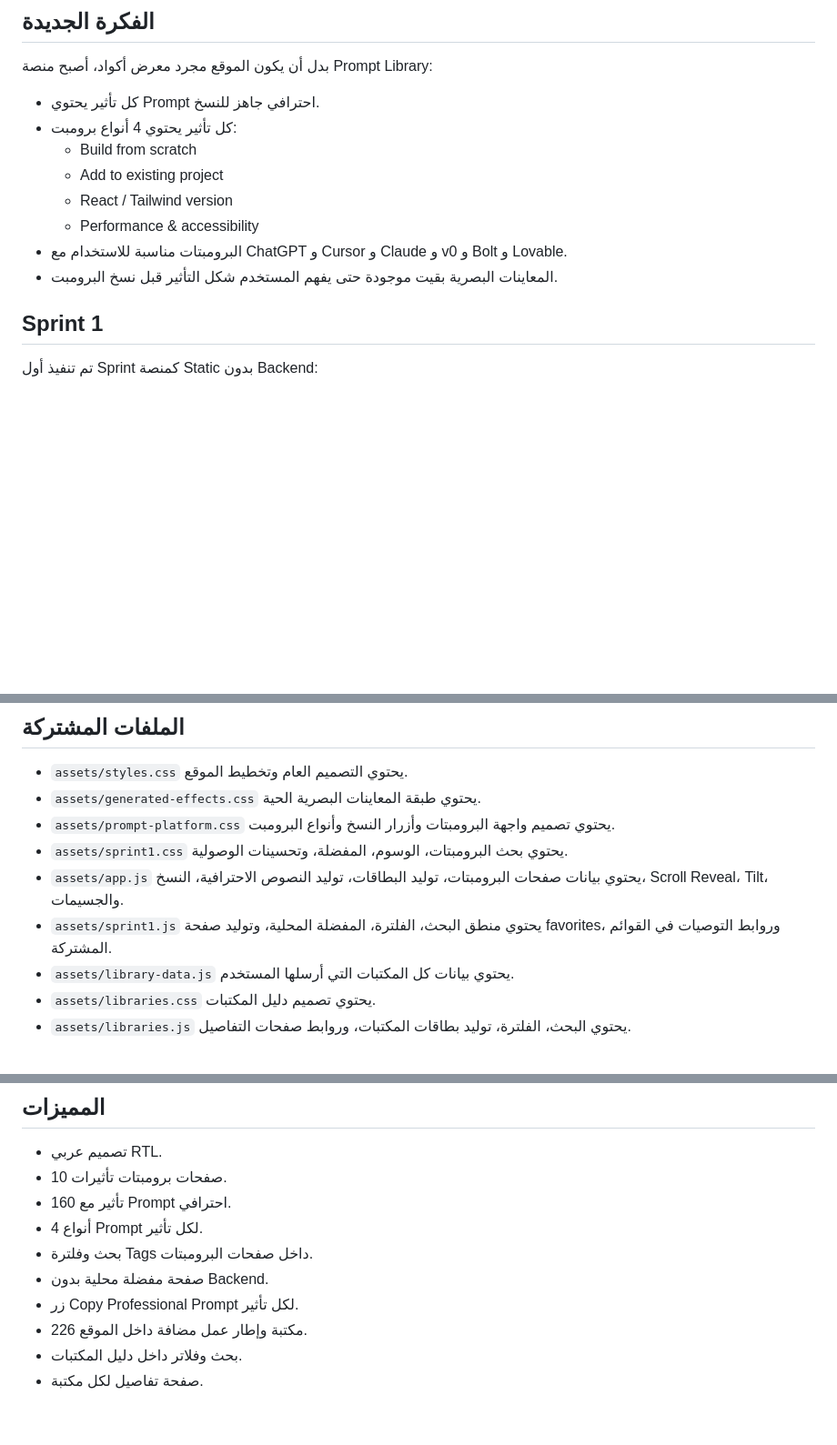
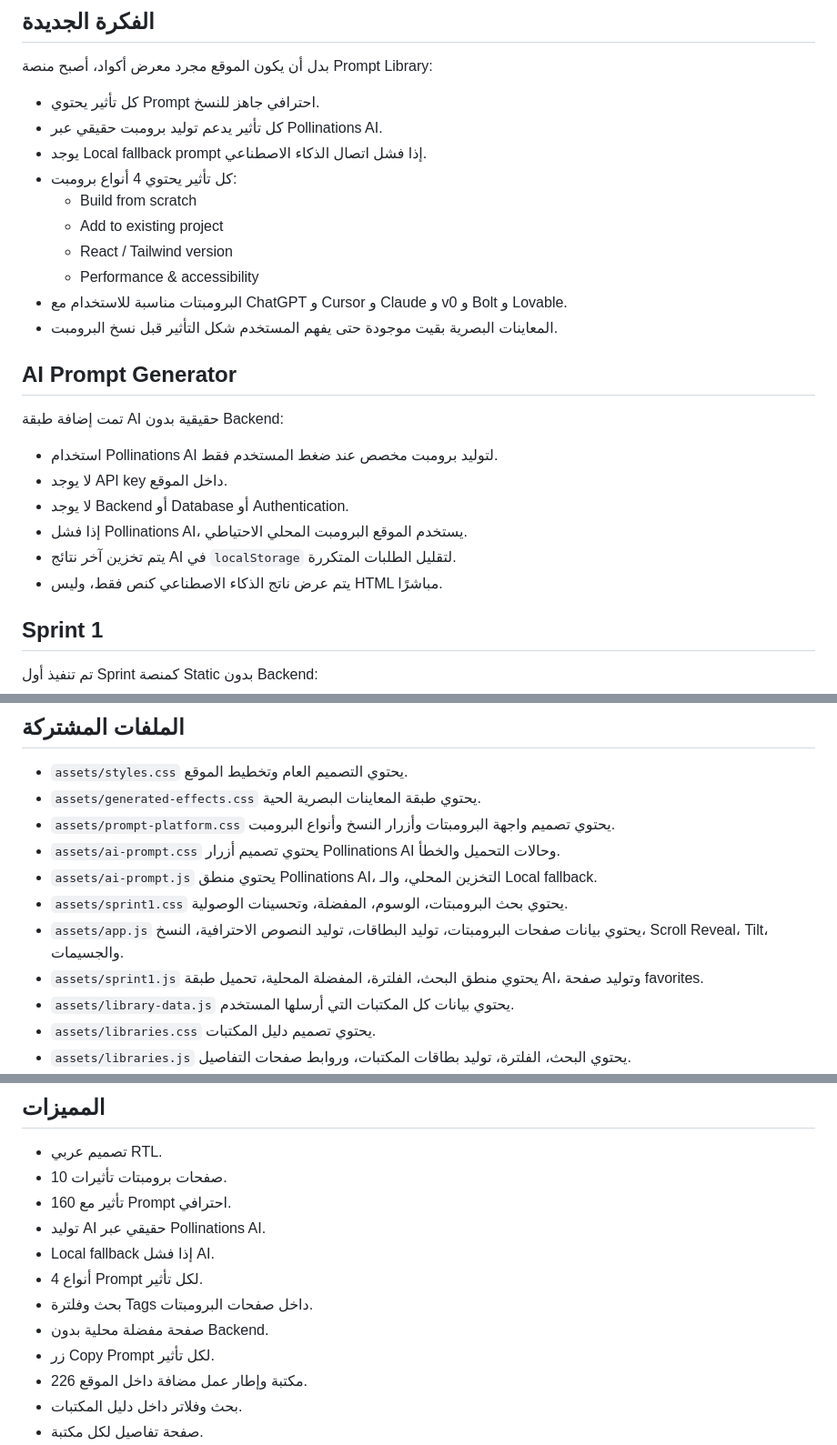
Before and after one commit to aiocpgis/3d, a Markdown page: README.md, 3 parts joined by grey strips. Shown at 91% size. Rendered like a GitHub page; blank space fills up the shorter version.

Commit message:
Document Pollinations AI prompt generator

```diff
--- a/README.md
+++ b/README.md
@@ -7,6 +7,8 @@
 بدل أن يكون الموقع مجرد معرض أكواد، أصبح منصة Prompt Library:
 
 - كل تأثير يحتوي Prompt احترافي جاهز للنسخ.
+- كل تأثير يدعم توليد برومبت حقيقي عبر Pollinations AI.
+- يوجد Local fallback prompt إذا فشل اتصال الذكاء الاصطناعي.
 - كل تأثير يحتوي 4 أنواع برومبت:
   - Build from scratch
   - Add to existing project
@@ -14,6 +16,17 @@
   - Performance & accessibility
 - البرومبتات مناسبة للاستخدام مع ChatGPT و Cursor و Claude و v0 و Bolt و Lovable.
 - المعاينات البصرية بقيت موجودة حتى يفهم المستخدم شكل التأثير قبل نسخ البرومبت.
+
+## AI Prompt Generator
+
+تمت إضافة طبقة AI حقيقية بدون Backend:
+
+- استخدام Pollinations AI لتوليد برومبت مخصص عند ضغط المستخدم فقط.
+- لا يوجد API key داخل الموقع.
+- لا يوجد Backend أو Database أو Authentication.
+- إذا فشل Pollinations AI، يستخدم الموقع البرومبت المحلي الاحتياطي.
+- يتم تخزين آخر نتائج AI في `localStorage` لتقليل الطلبات المتكررة.
+- يتم عرض ناتج الذكاء الاصطناعي كنص فقط، وليس HTML مباشرًا.
 
 ## Sprint 1
 
@@ -82,9 +95,11 @@
 - `assets/styles.css` يحتوي التصميم العام وتخطيط الموقع.
 - `assets/generated-effects.css` يحتوي طبقة المعاينات البصرية الحية.
 - `assets/prompt-platform.css` يحتوي تصميم واجهة البرومبتات وأزرار النسخ وأنواع البرومبت.
+- `assets/ai-prompt.css` يحتوي تصميم أزرار Pollinations AI وحالات التحميل والخطأ.
+- `assets/ai-prompt.js` يحتوي منطق Pollinations AI، التخزين المحلي، والـ Local fallback.
 - `assets/sprint1.css` يحتوي بحث البرومبتات، الوسوم، المفضلة، وتحسينات الوصولية.
 - `assets/app.js` يحتوي بيانات صفحات البرومبتات، توليد البطاقات، توليد النصوص الاحترافية، النسخ، Scroll Reveal، Tilt، والجسيمات.
-- `assets/sprint1.js` يحتوي منطق البحث، الفلترة، المفضلة المحلية، وتوليد صفحة favorites، وروابط التوصيات في القوائم المشتركة.
+- `assets/sprint1.js` يحتوي منطق البحث، الفلترة، المفضلة المحلية، تحميل طبقة AI، وتوليد صفحة favorites.
 - `assets/library-data.js` يحتوي بيانات كل المكتبات التي أرسلها المستخدم.
 - `assets/libraries.css` يحتوي تصميم دليل المكتبات.
 - `assets/libraries.js` يحتوي البحث، الفلترة، توليد بطاقات المكتبات، وروابط صفحات التفاصيل.
@@ -101,10 +116,12 @@
 - تصميم عربي RTL.
 - 10 صفحات برومبتات تأثيرات.
 - 160 تأثير مع Prompt احترافي.
+- توليد AI حقيقي عبر Pollinations AI.
+- Local fallback إذا فشل AI.
 - 4 أنواع Prompt لكل تأثير.
 - بحث وفلترة Tags داخل صفحات البرومبتات.
 - صفحة مفضلة محلية بدون Backend.
-- زر Copy Professional Prompt لكل تأثير.
+- زر Copy Prompt لكل تأثير.
 - 226 مكتبة وإطار عمل مضافة داخل الموقع.
 - بحث وفلاتر داخل دليل المكتبات.
 - صفحة تفاصيل لكل مكتبة.
```
